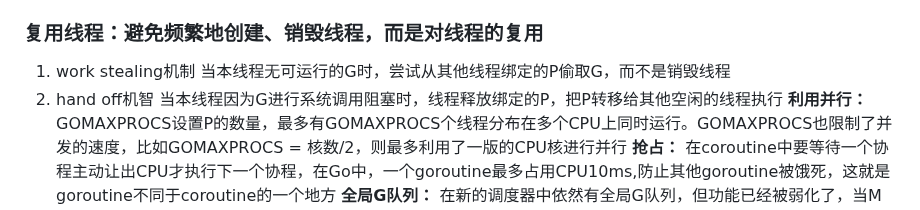
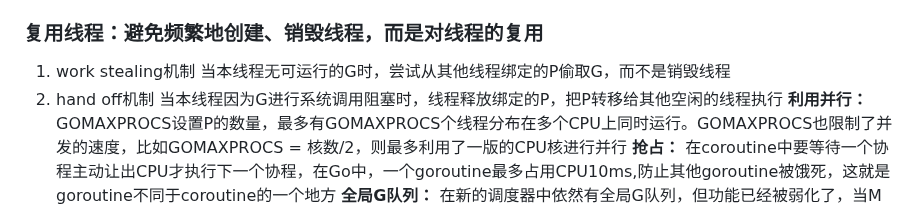
Before and after one commit to luckycmc/go-learning, a Markdown page: README.md, the part around the change. Rendered like a GitHub page.

```diff
--- a/README.md
+++ b/README.md
@@ -48,7 +48,7 @@ M与P的数量没有绝对关系，一个M阻塞，P就会去创建或者切换
 ### 复用线程：避免频繁地创建、销毁线程，而是对线程的复用
 1. work stealing机制
 当本线程无可运行的G时，尝试从其他线程绑定的P偷取G，而不是销毁线程
-2. hand off机智
+2. hand off机制
 当本线程因为G进行系统调用阻塞时，线程释放绑定的P，把P转移给其他空闲的线程执行
 **利用并行：** GOMAXPROCS设置P的数量，最多有GOMAXPROCS个线程分布在多个CPU上同时运行。GOMAXPROCS也限制了并发的速度，比如GOMAXPROCS = 核数/2，则最多利用了一版的CPU核进行并行
 **抢占：** 在coroutine中要等待一个协程主动让出CPU才执行下一个协程，在Go中，一个goroutine最多占用CPU10ms,防止其他goroutine被饿死，这就是goroutine不同于coroutine的一个地方
```
